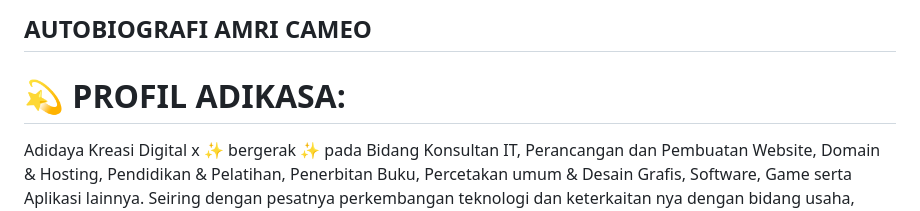
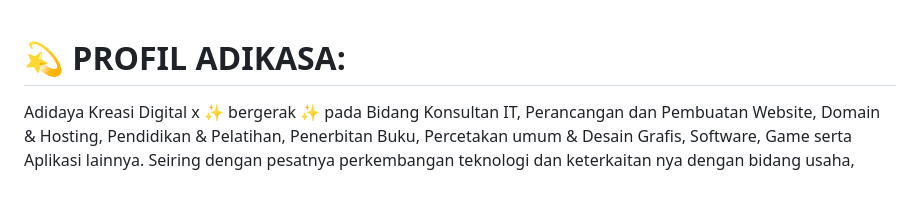
Before and after one commit to Adikasa/absensi-smkn1gunungsindur, a Markdown page: README.md, the part around the change. GitHub-like rendering; blank space fills up the shorter version.

```diff
--- a/README.md
+++ b/README.md
@@ -1,4 +1,3 @@
-## AUTOBIOGRAFI AMRI CAMEO
 # 💫 PROFIL ADIKASA:
 Adidaya Kreasi Digital x ✨ bergerak ✨ pada Bidang Konsultan IT, Perancangan dan Pembuatan Website, Domain & Hosting, Pendidikan & Pelatihan, Penerbitan Buku, Percetakan umum & Desain Grafis, Software, Game serta Aplikasi lainnya. Seiring dengan pesatnya perkembangan teknologi dan keterkaitan nya dengan bidang usaha, Adiadayadigital.com hadir di dunia Teknologi Informasi untuk memberikan Solusi, Perencanaan, dan Strategi yang terintegerasi, sebagai nilai tambah yang maksimal bagi kebutuhan dan permasalahan dibidang Teknologi Informasi.<br><br>🔭 Projek yang sedang berjalan: @ultracomdeprasti, @smkn1gunungsindur, @depokhostinger.<br>📫 Hubungi Kami Adiadayadigital.com, +62 812 101 101 60, info@adidayadigital.com,<br>Medsos: Instagram, Facebook, Twitter,
 
```
